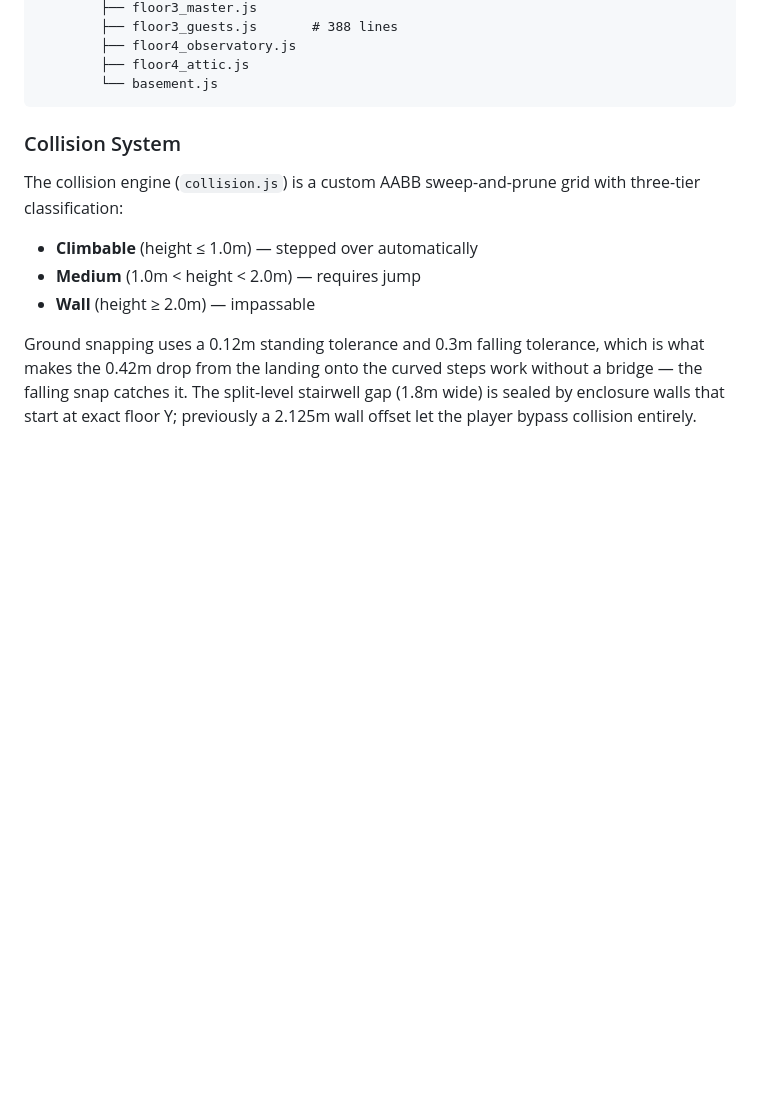
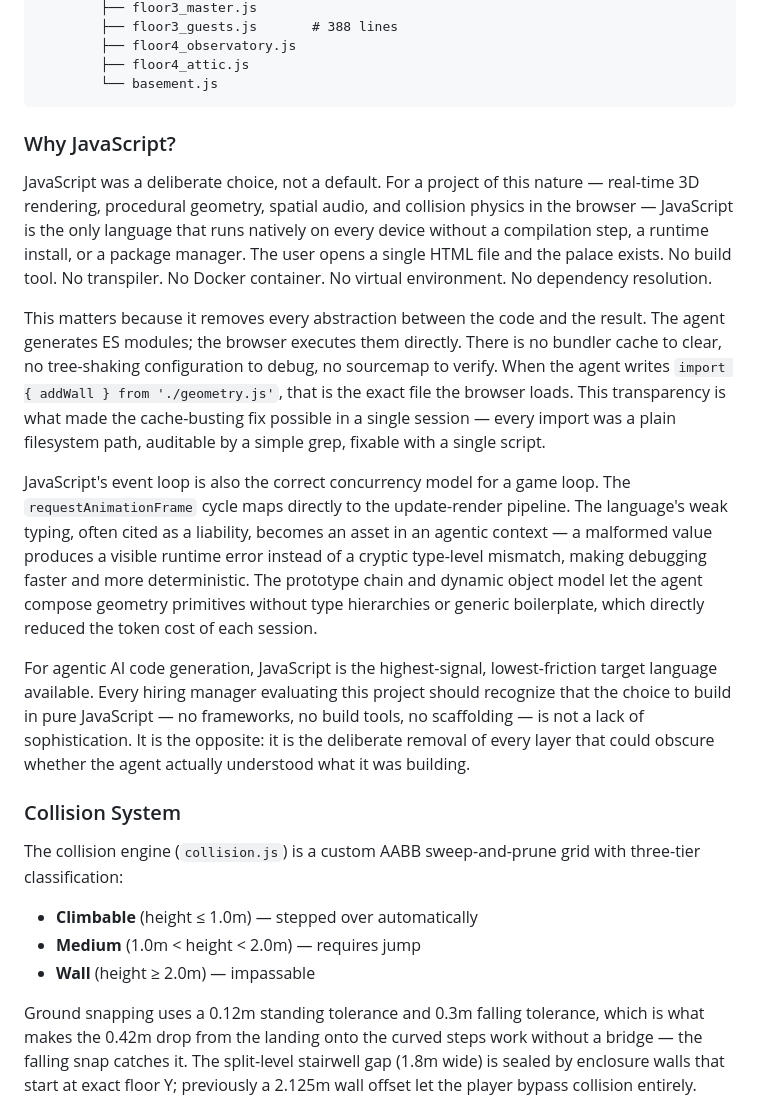
Before and after one commit to Fahad-200/3D-Palace-Architect-AI, a Markdown page: README.md, the part around the change. Drawn GitHub-style; blank space fills up the shorter version.

Commit message:
docs: add Why JavaScript? section — deliberate choice for agentic AI

````diff
--- a/README.md
+++ b/README.md
@@ -96,6 +96,16 @@ palace/
         ├── floor4_attic.js
         └── basement.js
 ```
+
+### Why JavaScript?
+
+JavaScript was a deliberate choice, not a default. For a project of this nature — real-time 3D rendering, procedural geometry, spatial audio, and collision physics in the browser — JavaScript is the only language that runs natively on every device without a compilation step, a runtime install, or a package manager. The user opens a single HTML file and the palace exists. No build tool. No transpiler. No Docker container. No virtual environment. No dependency resolution.
+
+This matters because it removes every abstraction between the code and the result. The agent generates ES modules; the browser executes them directly. There is no bundler cache to clear, no tree-shaking configuration to debug, no sourcemap to verify. When the agent writes `import { addWall } from './geometry.js'`, that is the exact file the browser loads. This transparency is what made the cache-busting fix possible in a single session — every import was a plain filesystem path, auditable by a simple grep, fixable with a single script.
+
+JavaScript's event loop is also the correct concurrency model for a game loop. The `requestAnimationFrame` cycle maps directly to the update-render pipeline. The language's weak typing, often cited as a liability, becomes an asset in an agentic context — a malformed value produces a visible runtime error instead of a cryptic type-level mismatch, making debugging faster and more deterministic. The prototype chain and dynamic object model let the agent compose geometry primitives without type hierarchies or generic boilerplate, which directly reduced the token cost of each session.
+
+For agentic AI code generation, JavaScript is the highest-signal, lowest-friction target language available. Every hiring manager evaluating this project should recognize that the choice to build in pure JavaScript — no frameworks, no build tools, no scaffolding — is not a lack of sophistication. It is the opposite: it is the deliberate removal of every layer that could obscure whether the agent actually understood what it was building.
 
 ### Collision System
 
````
